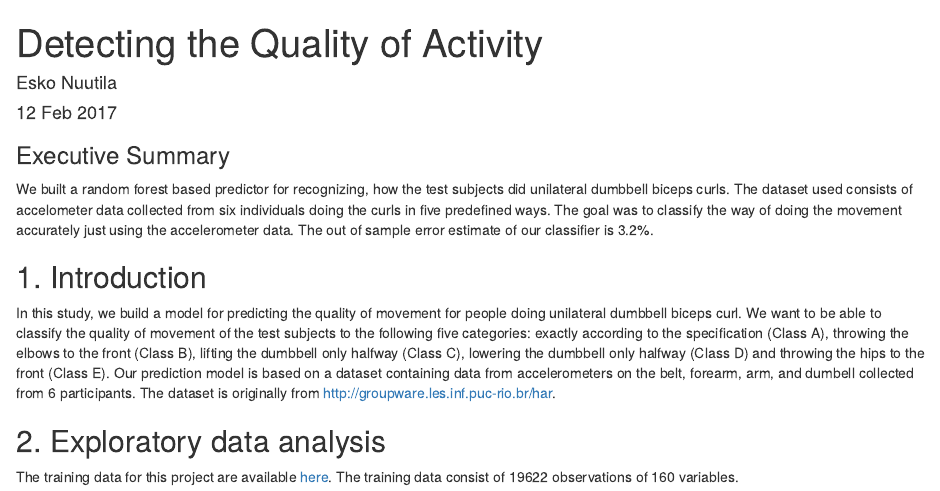
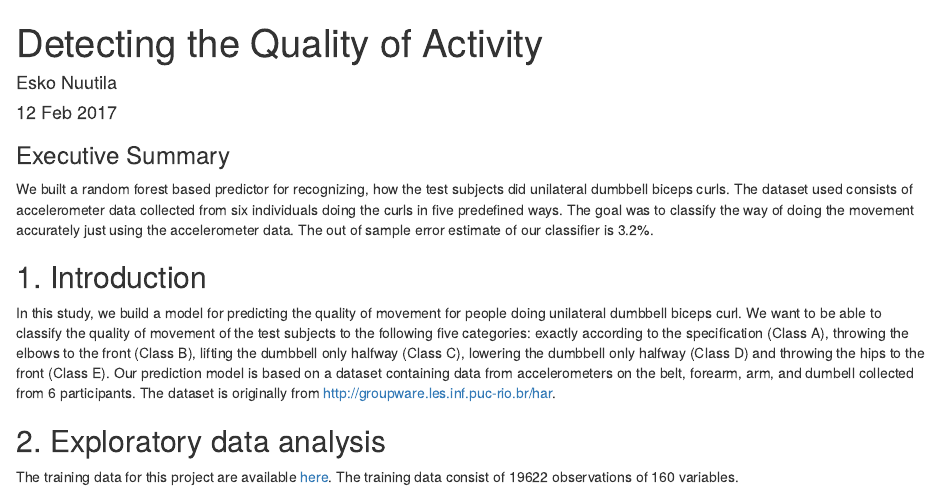
Before and after one commit to arrarra/classAction, an R Markdown document (index.Rmd): the page in a window 1100 px wide, from its top. Rendered offline with R 4.5, knitr and Pandoc, with nearby package versions; some code elsewhere in the file could not run offline.

Commit message:
Cleaning the code

```diff
--- a/index.Rmd
+++ b/index.Rmd
@@ -15,7 +15,7 @@ library(caret)
 
 ### Executive Summary
 
-We built a random forest based predictor for recognizing, how the test subjects did unilateral dumbbell biceps curls. The dataset used consists of accelometer data collected from six individuals doing the curls in five predefined ways. The goal was to classify the way of doing the movement accurately just using the accelerometer data. The out of sample error estimate of our classifier is 3.2%.
+We built a random forest based predictor for recognizing, how the test subjects did unilateral dumbbell biceps curls. The dataset used consists of accelerometer data collected from six individuals doing the curls in five predefined ways. The goal was to classify the way of doing the movement accurately just using the accelerometer data. The out of sample error estimate of our classifier is 3.2%.
 
 ## 1. Introduction
 
```
Also changed, not shown: 1 other file.
